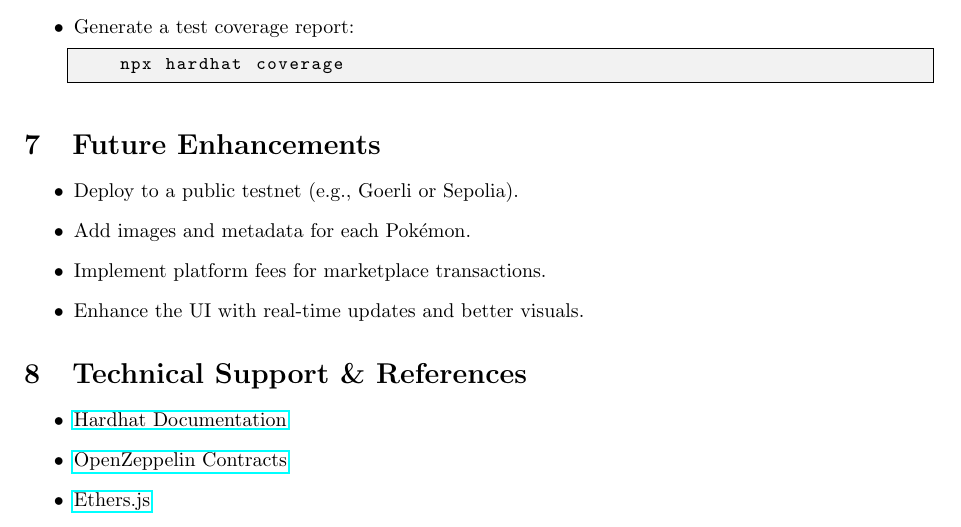
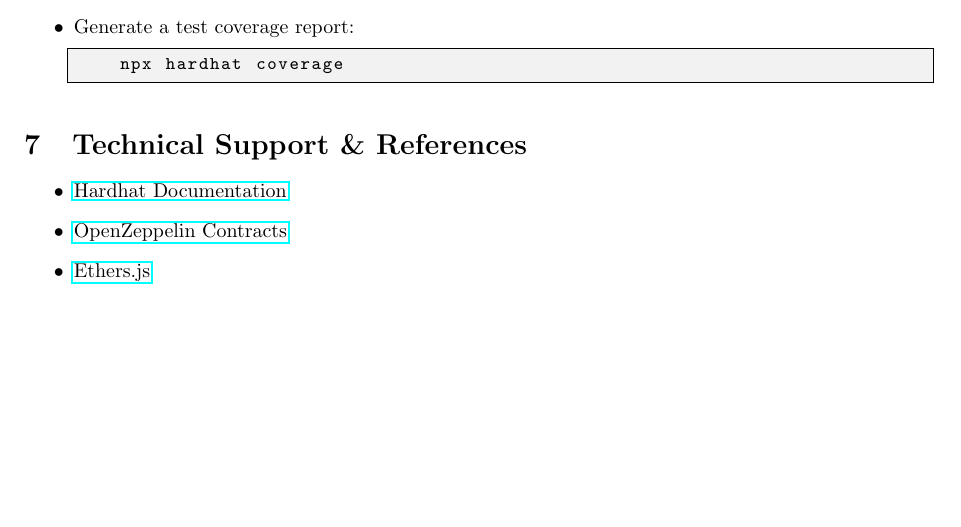
Before and after one commit to obios-serra/defi_pokemon, a LaTeX document (defi_pokemon.tex): part of page 3 of 3, cut so that both start at the same text, the shorter picture padded with empty space. Compiled offline with pdfLaTeX.

Commit message:
Update defi_pokemon.tex

```diff
--- a/defi_pokemon.tex
+++ b/defi_pokemon.tex
@@ -155,14 +155,6 @@
     \end{lstlisting}
 \end{itemize}
 
-\section{Future Enhancements}
-\begin{itemize}
-    \item Deploy to a public testnet (e.g., Goerli or Sepolia).
-    \item Add images and metadata for each Pokémon.
-    \item Implement platform fees for marketplace transactions.
-    \item Enhance the UI with real-time updates and better visuals.
-\end{itemize}
-
 \section{Technical Support \& References}
 \begin{itemize}
     \item \href{https://hardhat.org/}{Hardhat Documentation}
```
